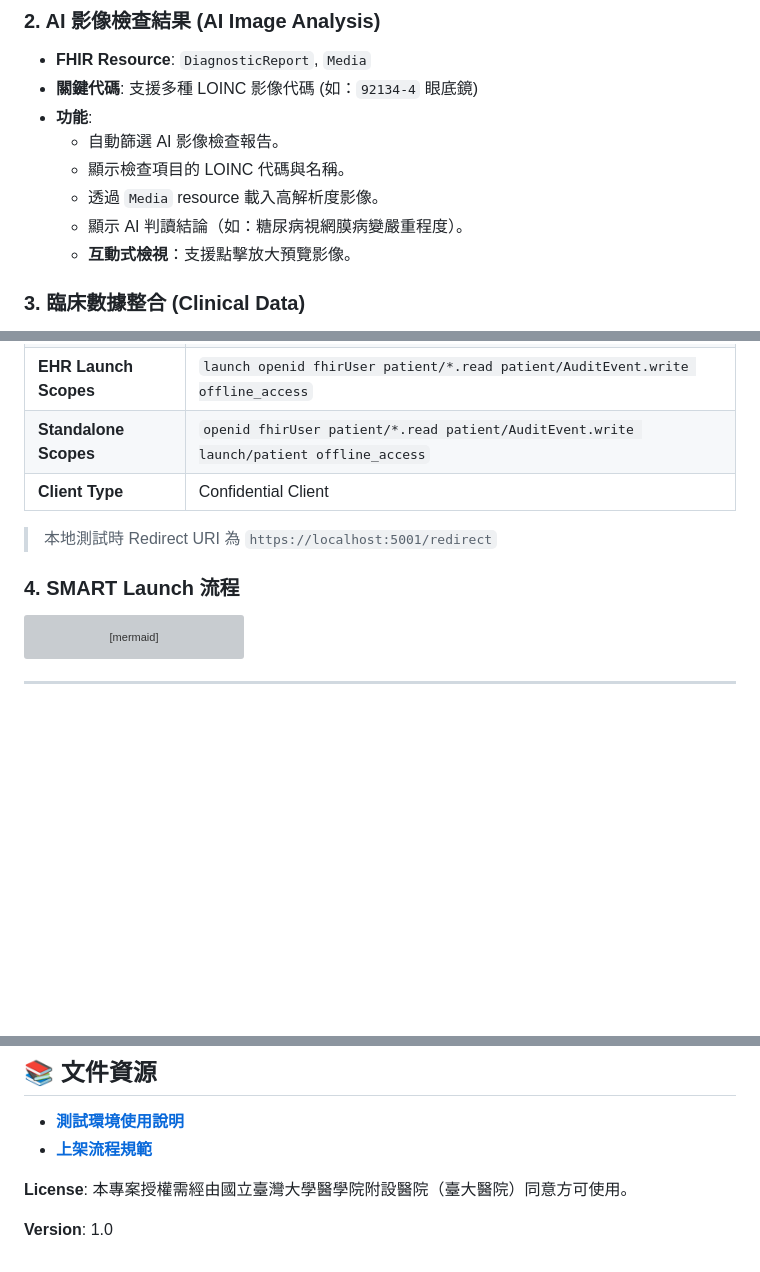
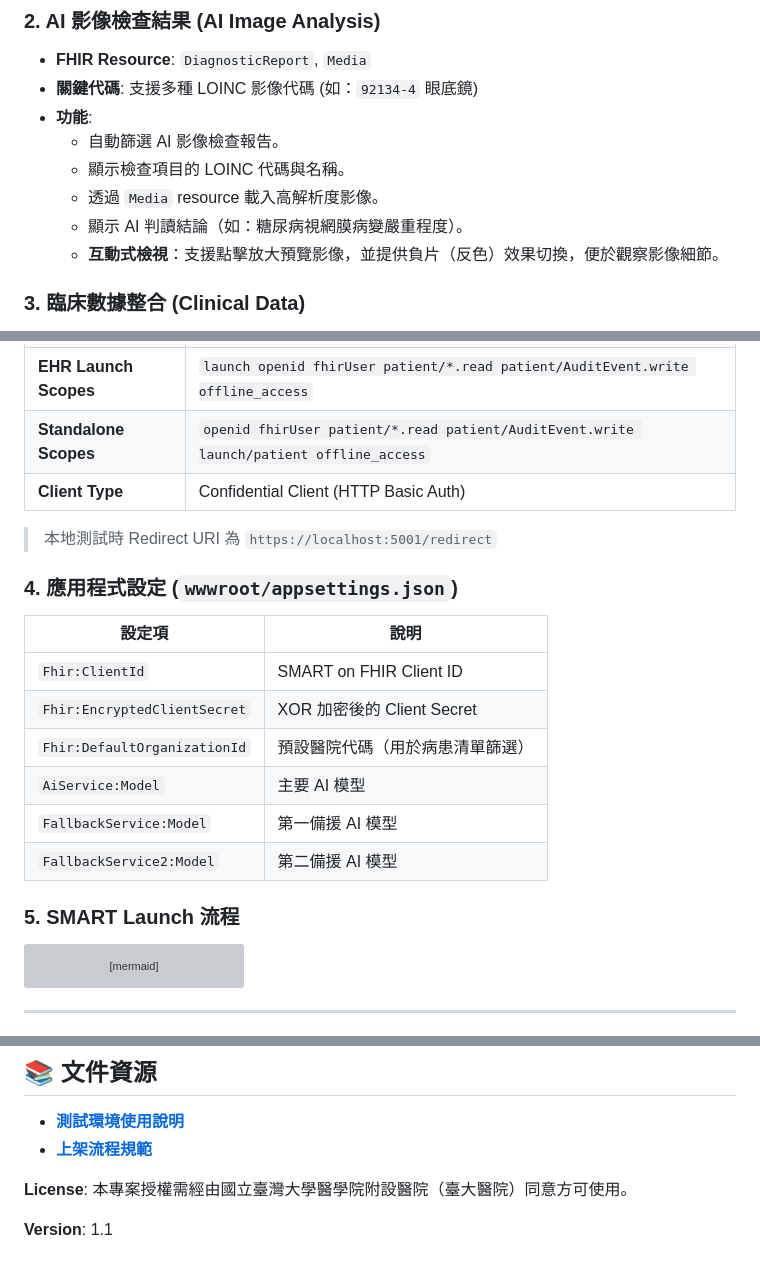
Before and after one commit to ntuh-melandz/ntuh-melandz.github.io, a Markdown page: README.md, 3 parts joined by grey strips. Drawn GitHub-style; blank space fills up the shorter version; grey boxes are pictures that could not be loaded.

Commit message:
Update README with image invert feature, appsettings docs, and Basic Auth
Co-Authored-By: Claude Opus 4.6 (1M context) <noreply@anthropic.com>

````diff
--- a/README.md
+++ b/README.md
@@ -130,7 +130,7 @@ graph TD
   - 顯示檢查項目的 LOINC 代碼與名稱。
   - 透過 `Media` resource 載入高解析度影像。
   - 顯示 AI 判讀結論（如：糖尿病視網膜病變嚴重程度）。
-  - **互動式檢視**：支援點擊放大預覽影像。
+  - **互動式檢視**：支援點擊放大預覽影像，並提供負片（反色）效果切換，便於觀察影像細節。
 
 ### 3. 臨床數據整合 (Clinical Data)
 - **FHIR Resource**:
@@ -186,11 +186,22 @@ dotnet run
 | **Redirect URI** | `https://ntuh-melandz.github.io/redirect` |
 | **EHR Launch Scopes** | `launch openid fhirUser patient/*.read patient/AuditEvent.write offline_access` |
 | **Standalone Scopes** | `openid fhirUser patient/*.read patient/AuditEvent.write launch/patient offline_access` |
-| **Client Type** | Confidential Client |
+| **Client Type** | Confidential Client (HTTP Basic Auth) |
 
 > 本地測試時 Redirect URI 為 `https://localhost:5001/redirect`
 
-### 4. SMART Launch 流程
+### 4. 應用程式設定 (`wwwroot/appsettings.json`)
+
+| 設定項 | 說明 |
+|--------|------|
+| `Fhir:ClientId` | SMART on FHIR Client ID |
+| `Fhir:EncryptedClientSecret` | XOR 加密後的 Client Secret |
+| `Fhir:DefaultOrganizationId` | 預設醫院代碼（用於病患清單篩選） |
+| `AiService:Model` | 主要 AI 模型 |
+| `FallbackService:Model` | 第一備援 AI 模型 |
+| `FallbackService2:Model` | 第二備援 AI 模型 |
+
+### 5. SMART Launch 流程
 
 ```mermaid
 sequenceDiagram
@@ -232,4 +243,4 @@ sequenceDiagram
 
 **License**: 本專案授權需經由國立臺灣大學醫學院附設醫院（臺大醫院）同意方可使用。
 
-**Version**: 1.0
+**Version**: 1.1
````
